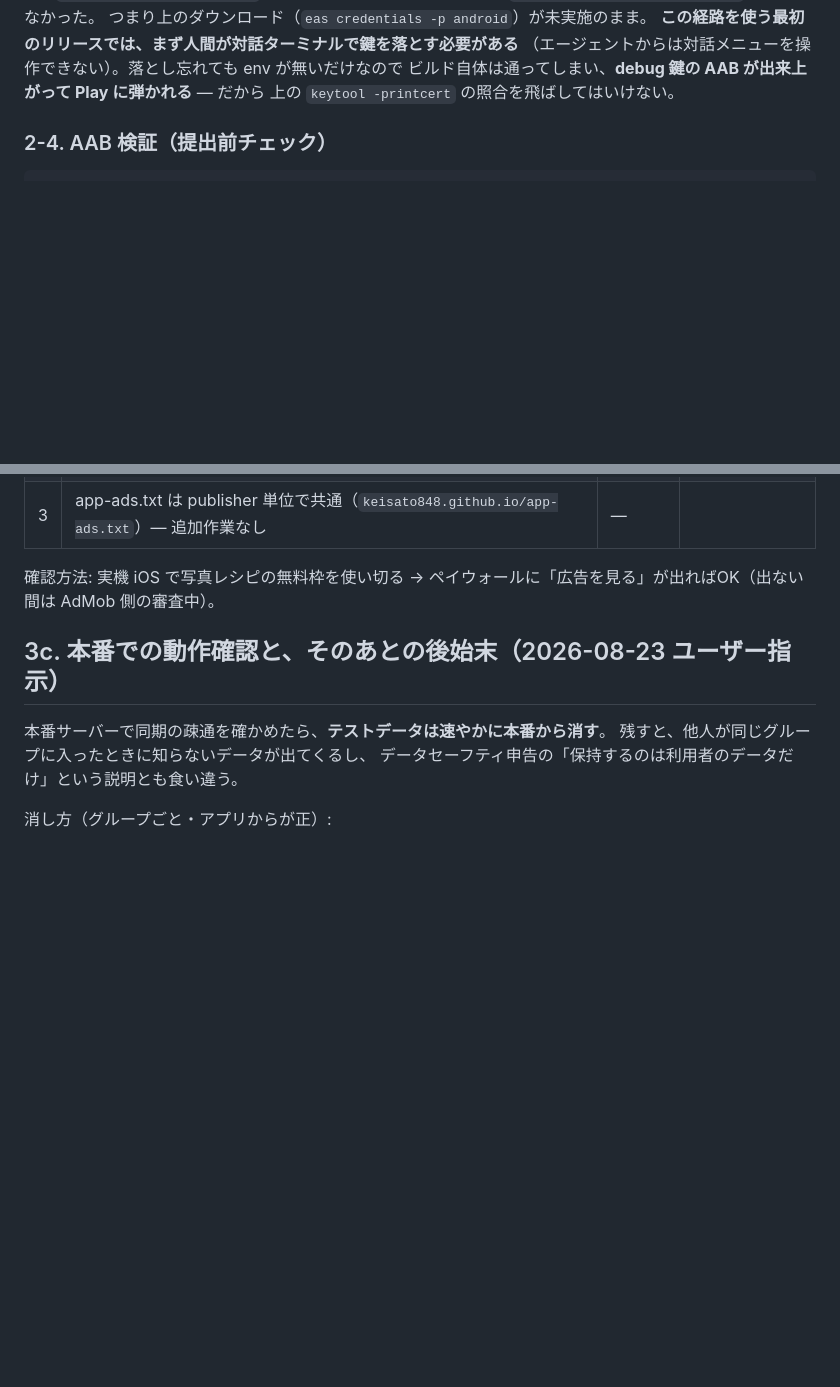
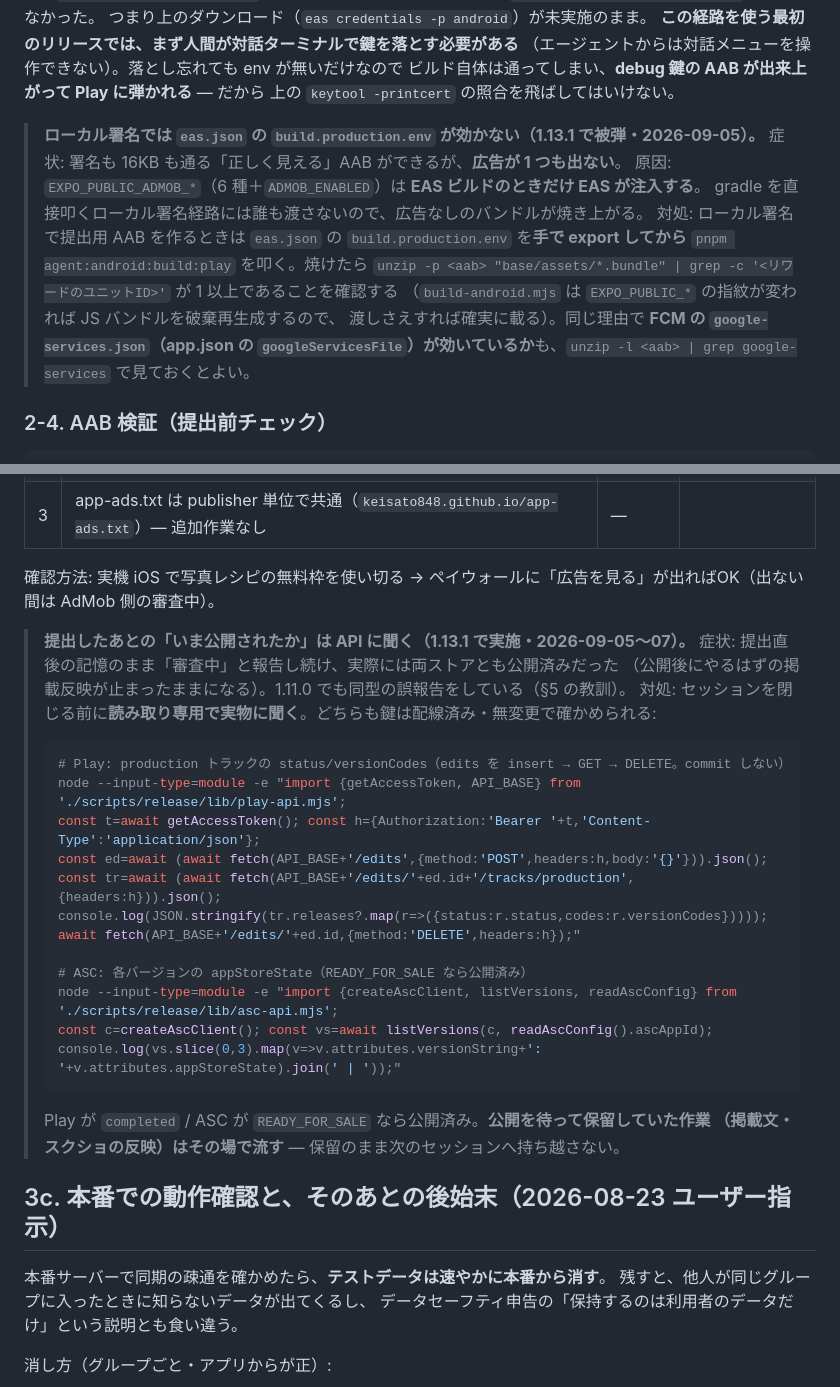
Before and after one commit to keisato848/daidoko, a Markdown page: docs/リリース手順.md, 2 parts joined by grey strips. Drawn GitHub-style; blank space fills up the shorter version.

Commit message:
docs: 1.13.1 で踏んだ 3 つの罠を残す — ローカル署名で広告 env が落ちる・背景実行の cd 落ち・公開状態は API に聞く
Co-Authored-By: Claude Opus 5 <noreply@anthropic.com>

````diff
--- a/docs/リリース手順.md
+++ b/docs/リリース手順.md
@@ -189,6 +189,17 @@ keystore だけ、`C:\secure\daidoko-upload-key\` は存在しなかった。
 （エージェントからは対話メニューを操作できない）。落とし忘れても env が無いだけなので
 ビルド自体は通ってしまい、**debug 鍵の AAB が出来上がって Play に弾かれる** — だから
 上の `keytool -printcert` の照合を飛ばしてはいけない。
+
+> **ローカル署名では `eas.json` の `build.production.env` が効かない（1.13.1 で被弾・2026-09-05）。**
+> 症状: 署名も 16KB も通る「正しく見える」AAB ができるが、**広告が 1 つも出ない**。
+> 原因: `EXPO_PUBLIC_ADMOB_*`（6 種＋`ADMOB_ENABLED`）は **EAS ビルドのときだけ EAS が注入する**。
+> gradle を直接叩くローカル署名経路には誰も渡さないので、広告なしのバンドルが焼き上がる。
+> 対処: ローカル署名で提出用 AAB を作るときは `eas.json` の `build.production.env` を**手で export してから**
+> `pnpm agent:android:build:play` を叩く。焼けたら
+> `unzip -p <aab> "base/assets/*.bundle" | grep -c '<リワードのユニットID>'` が 1 以上であることを確認する
+> （`build-android.mjs` は `EXPO_PUBLIC_*` の指紋が変われば JS バンドルを破棄再生成するので、
+> 渡しさえすれば確実に載る）。同じ理由で **FCM の `google-services.json`（app.json の
+> `googleServicesFile`）が効いているか**も、`unzip -l <aab> | grep google-services` で見ておくとよい。
 
 ### 2-4. AAB 検証（提出前チェック）
 
@@ -481,6 +492,29 @@ EAS が自前のプロファイル（`*[expo] com.daidoko.app AppStore ...`）
 | 3   | app-ads.txt は publisher 単位で共通（`keisato848.github.io/app-ads.txt`）— 追加作業なし                                                                     | —                  |                                                                                                                                                                                                                    |
 
 確認方法: 実機 iOS で写真レシピの無料枠を使い切る → ペイウォールに「広告を見る」が出ればOK（出ない間は AdMob 側の審査中）。
+
+> **提出したあとの「いま公開されたか」は API に聞く（1.13.1 で実施・2026-09-05〜07）。**
+> 症状: 提出直後の記憶のまま「審査中」と報告し続け、実際には両ストアとも公開済みだった
+> （公開後にやるはずの掲載反映が止まったままになる）。1.11.0 でも同型の誤報告をしている（§5 の教訓）。
+> 対処: セッションを閉じる前に**読み取り専用で実物に聞く**。どちらも鍵は配線済み・無変更で確かめられる:
+>
+> ```bash
+> # Play: production トラックの status/versionCodes（edits を insert → GET → DELETE。commit しない）
+> node --input-type=module -e "import {getAccessToken, API_BASE} from './scripts/release/lib/play-api.mjs';
+> const t=await getAccessToken(); const h={Authorization:'Bearer '+t,'Content-Type':'application/json'};
+> const ed=await (await fetch(API_BASE+'/edits',{method:'POST',headers:h,body:'{}'})).json();
+> const tr=await (await fetch(API_BASE+'/edits/'+ed.id+'/tracks/production',{headers:h})).json();
+> console.log(JSON.stringify(tr.releases?.map(r=>({status:r.status,codes:r.versionCodes}))));
+> await fetch(API_BASE+'/edits/'+ed.id,{method:'DELETE',headers:h});"
+>
+> # ASC: 各バージョンの appStoreState（READY_FOR_SALE なら公開済み）
+> node --input-type=module -e "import {createAscClient, listVersions, readAscConfig} from './scripts/release/lib/asc-api.mjs';
+> const c=createAscClient(); const vs=await listVersions(c, readAscConfig().ascAppId);
+> console.log(vs.slice(0,3).map(v=>v.attributes.versionString+': '+v.attributes.appStoreState).join(' | '));"
+> ```
+>
+> Play が `completed` / ASC が `READY_FOR_SALE` なら公開済み。**公開を待って保留していた作業
+> （掲載文・スクショの反映）はその場で流す** — 保留のまま次のセッションへ持ち越さない。
 
 ## 3c. 本番での動作確認と、そのあとの後始末（2026-08-23 ユーザー指示）
 
````
Also changed, not shown: docs/開発ハーネス.md (+8 -0 lines).
